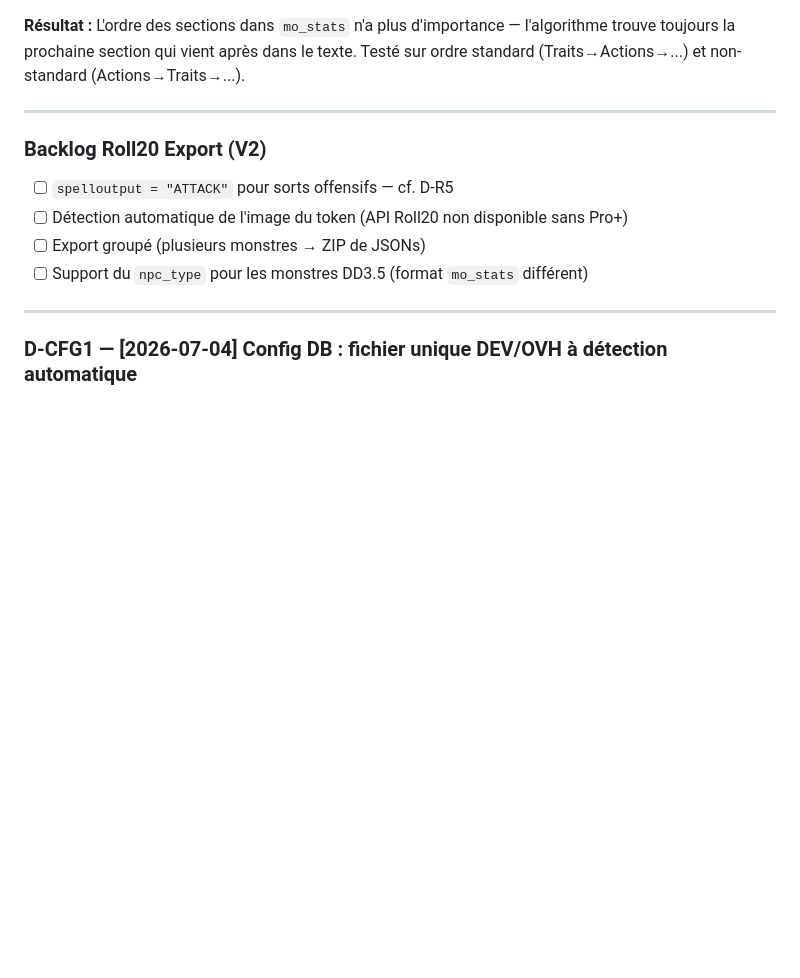
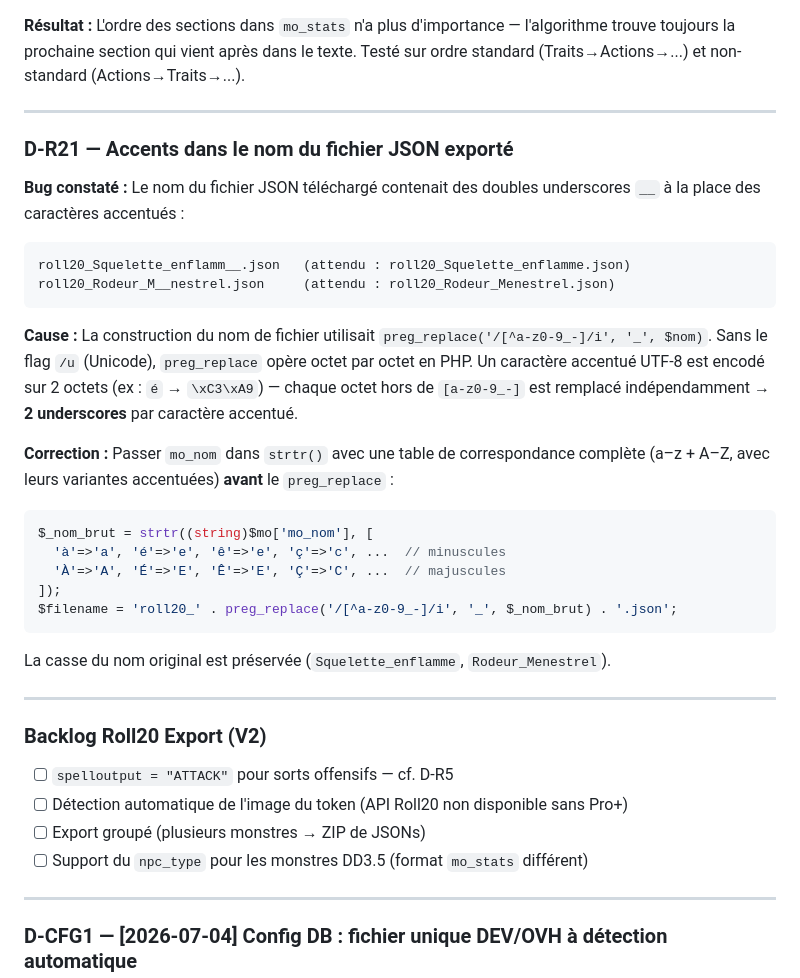
Before and after one commit to Bigtono/donjon, a Markdown page: doc/DECISIONS_LOG.md, the part around one of its changes. Drawn GitHub-style; blank space fills up the shorter version.

Commit message:
MAJ fiches techniques

````diff
--- a/doc/DECISIONS_LOG.md
+++ b/doc/DECISIONS_LOG.md
@@ -2443,6 +2443,37 @@ Testé sur ordre standard (Traits→Actions→...) et non-standard (Actions→Tr
 
 ---
 
+### D-R21 — Accents dans le nom du fichier JSON exporté
+
+**Bug constaté :** Le nom du fichier JSON téléchargé contenait des doubles underscores `__`
+à la place des caractères accentués :
+
+```
+roll20_Squelette_enflamm__.json   (attendu : roll20_Squelette_enflamme.json)
+roll20_Rodeur_M__nestrel.json     (attendu : roll20_Rodeur_Menestrel.json)
+```
+
+**Cause :** La construction du nom de fichier utilisait `preg_replace('/[^a-z0-9_-]/i', '_', $nom)`.
+Sans le flag `/u` (Unicode), `preg_replace` opère octet par octet en PHP. Un caractère
+accentué UTF-8 est encodé sur 2 octets (ex : `é` → `\xC3\xA9`) — chaque octet hors de
+`[a-z0-9_-]` est remplacé indépendamment → **2 underscores** par caractère accentué.
+
+**Correction :** Passer `mo_nom` dans `strtr()` avec une table de correspondance complète
+(a–z + A–Z, avec leurs variantes accentuées) **avant** le `preg_replace` :
+
+```php
+$_nom_brut = strtr((string)$mo['mo_nom'], [
+  'à'=>'a', 'é'=>'e', 'ê'=>'e', 'ç'=>'c', ...  // minuscules
+  'À'=>'A', 'É'=>'E', 'Ê'=>'E', 'Ç'=>'C', ...  // majuscules
+]);
+$filename = 'roll20_' . preg_replace('/[^a-z0-9_-]/i', '_', $_nom_brut) . '.json';
+```
+
+La casse du nom original est préservée (`Squelette_enflamme`, `Rodeur_Menestrel`).
+
+
+---
+
 ### Backlog Roll20 Export (V2)
 
 - [ ] `spelloutput = "ATTACK"` pour sorts offensifs — cf. D-R5
````
Also changed, not shown: other parts of doc/DECISIONS_LOG.md (+1 -1 lines), doc/ARCHITECTURE_0_REFERENCE.md (+1 -1 lines).
